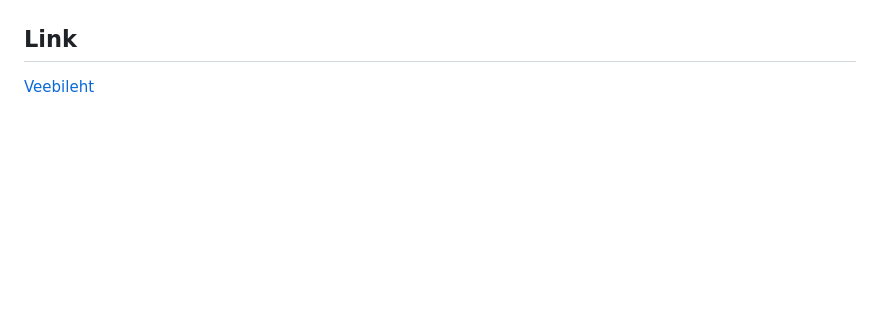
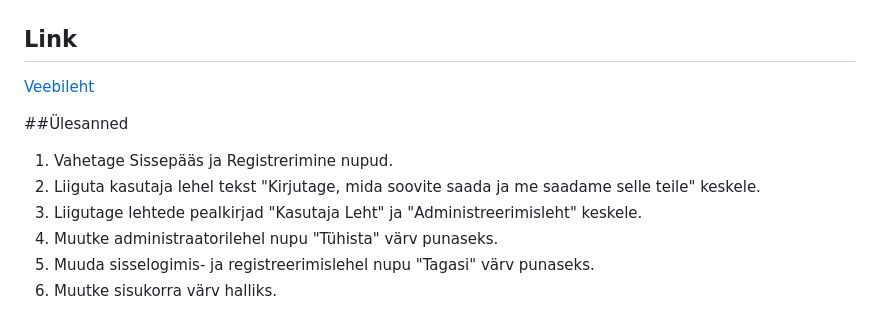
Before and after one commit to AntonBuivol/Arvutid, a Markdown page: README.md, the part around the change. Drawn GitHub-style; blank space fills up the shorter version.

```diff
--- a/README.md
+++ b/README.md
@@ -112,3 +112,11 @@ Oma lehel saab administraator:
 
 ## Link
 [Veebileht](https://antonbuivol22.thkit.ee/phplehti/content/andmebaas/TheFinalProj/ControllPage.php)
+
+##Ülesanned
+1) Vahetage Sissepääs ja Registrerimine nupud.
+2) Liiguta kasutaja lehel tekst "Kirjutage, mida soovite saada ja me saadame selle teile" keskele.
+3) Liigutage lehtede pealkirjad "Kasutaja Leht" ja "Administreerimisleht" keskele.
+4) Muutke administraatorilehel nupu "Tühista" värv punaseks.
+5) Muuda sisselogimis- ja registreerimislehel nupu "Tagasi" värv punaseks.
+6) Muutke sisukorra värv halliks.
```
